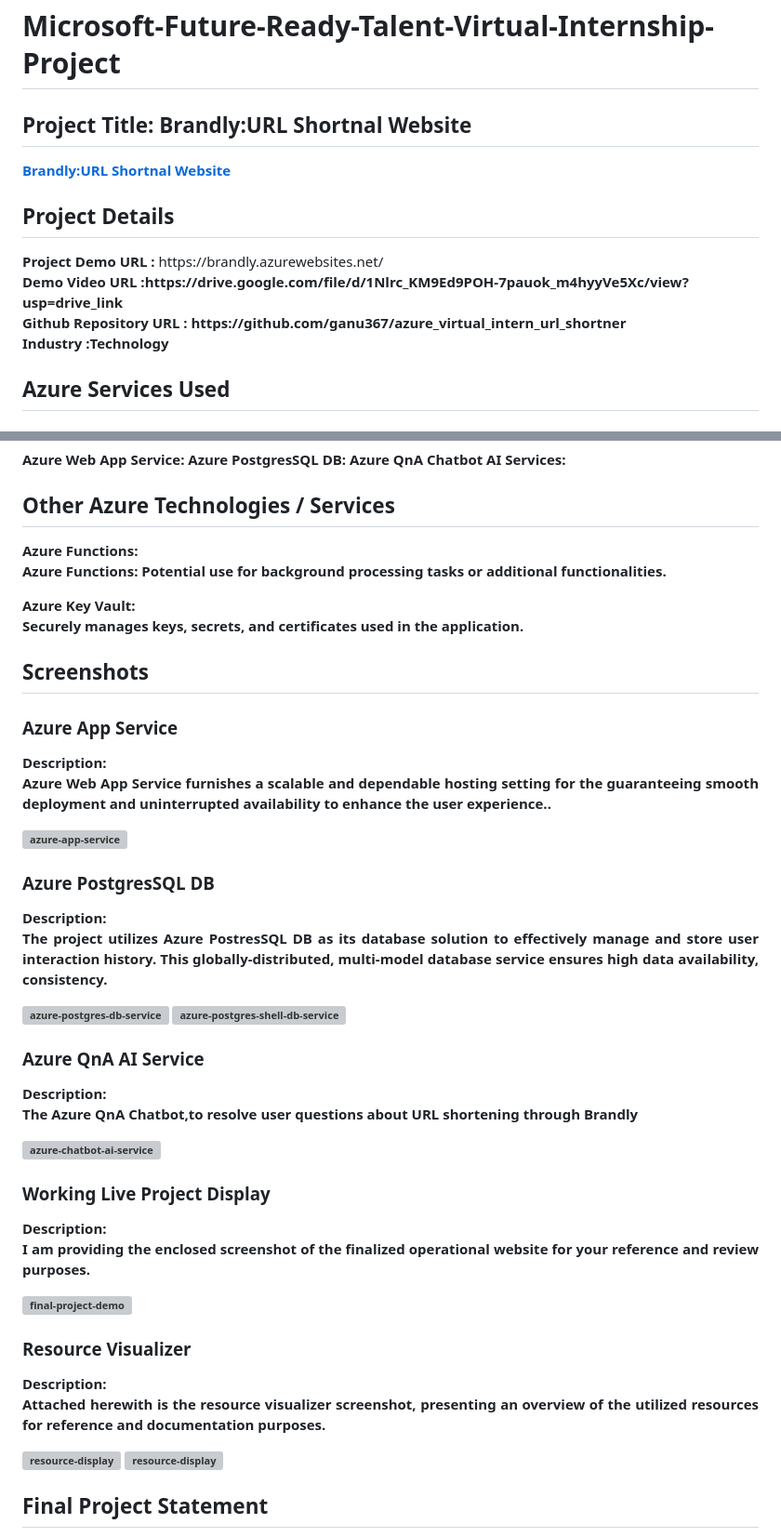
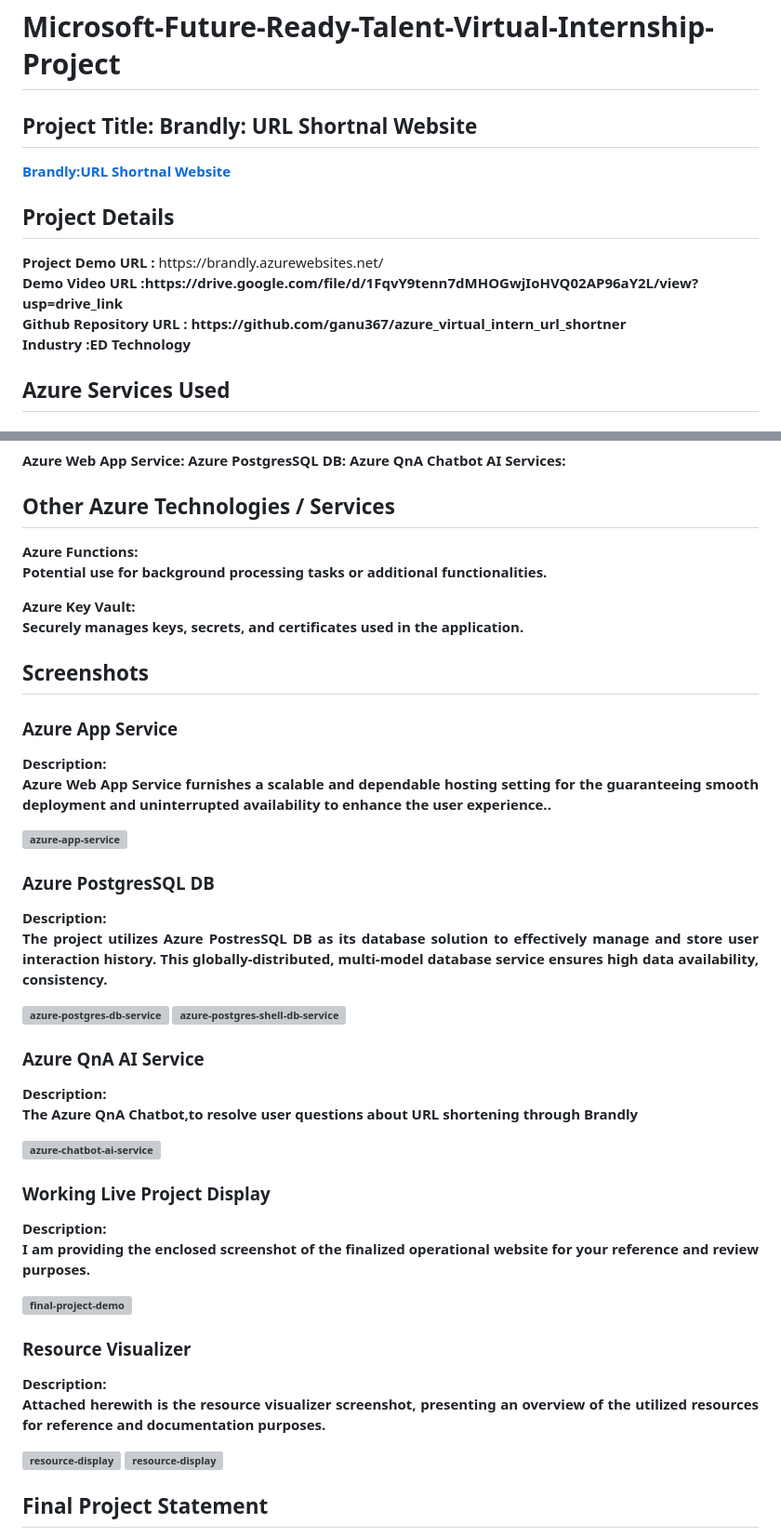
Before and after one commit to ganu367/azure_virtual_intern_url_shortner, a Markdown page: README.md, 2 parts joined by grey strips. Shown at 93% size. Drawn GitHub-style; grey boxes are pictures that could not be loaded.

```diff
--- a/README.md
+++ b/README.md
@@ -1,11 +1,11 @@
 <h1>Microsoft-Future-Ready-Talent-Virtual-Internship-Project</h1>
-<h2>Project Title: Brandly:URL Shortnal Website</h2><b><a href="https://brandly.azurewebsites.net/">Brandly:URL Shortnal Website</b></a>
+<h2>Project Title: Brandly: URL Shortnal Website</h2><b><a href="https://brandly.azurewebsites.net/">Brandly:URL Shortnal Website</b></a>
 <br>
 <h2>Project Details</h2>
 <b>Project Demo URL :</b> https://brandly.azurewebsites.net/ <br>
-<b>Demo Video URL :https://drive.google.com/file/d/1Nlrc_KM9Ed9POH-7pauok_m4hyyVe5Xc/view?usp=drive_link<br>
+<b>Demo Video URL :https://drive.google.com/file/d/1FqvY9tenn7dMHOGwjIoHVQ02AP96aY2L/view?usp=drive_link<br>
 <b>Github Repository URL :</b> https://github.com/ganu367/azure_virtual_intern_url_shortner<br>
-<b>Industry :</b>Technology<br>
+<b>Industry :</b>ED Technology<br>
 <h2>Azure Services Used</h2>
 <h3>Core Azure Services:</h3>
 1. Azure Web App Service: Deployed URL Shortanl website in azure web services<br>
@@ -38,7 +38,7 @@ Looking into the future, the project has promising avenues for growth. Integrati
 <b>Azure QnA Chatbot AI Services:</b>
 
 <h2>Other Azure Technologies / Services</h2>
-<b>Azure Functions:</b><br><p align="justify">Azure Functions: Potential use for background processing tasks or additional functionalities.</p>
+<b>Azure Functions:</b><br><p align="justify">Potential use for background processing tasks or additional functionalities.</p>
 <b>Azure Key Vault: </b><br><p align="justify">Securely manages keys, secrets, and certificates used in the application.</p>
 
 
```
Also changed, not shown: other parts of README.md (+7 -7 lines).
